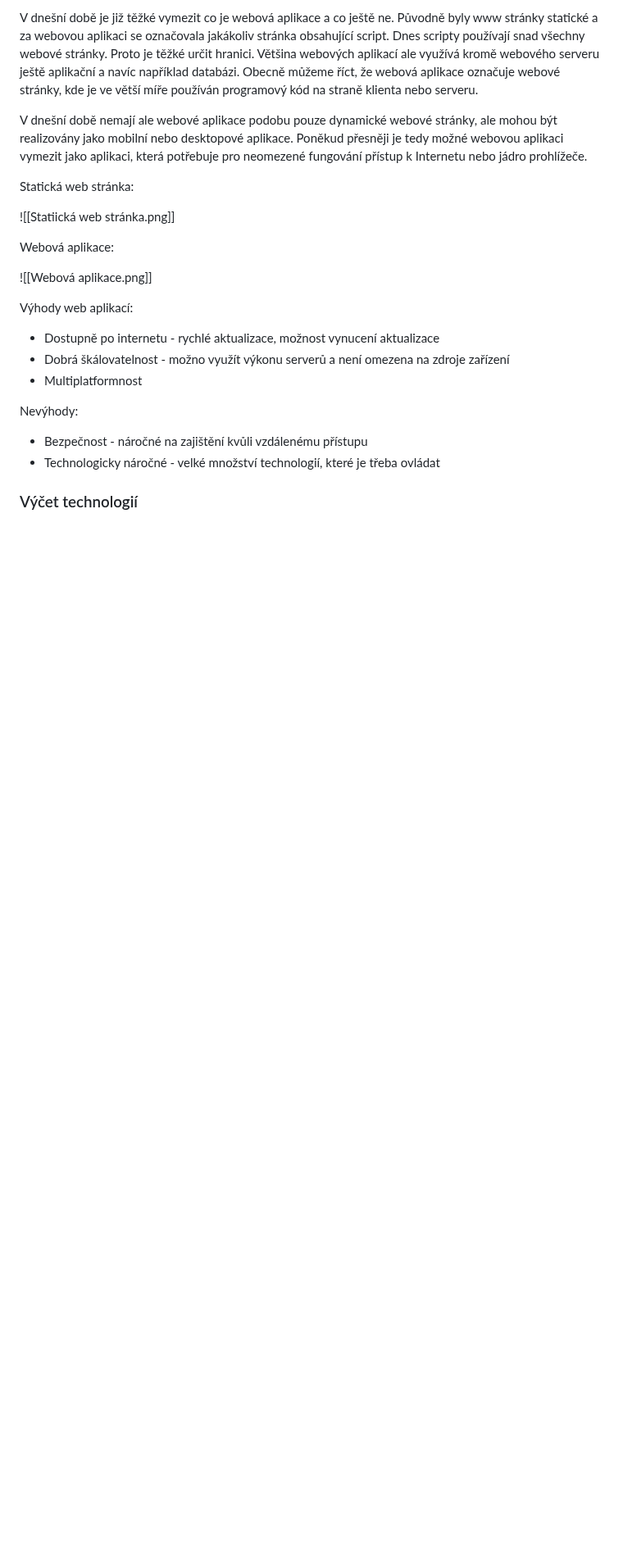
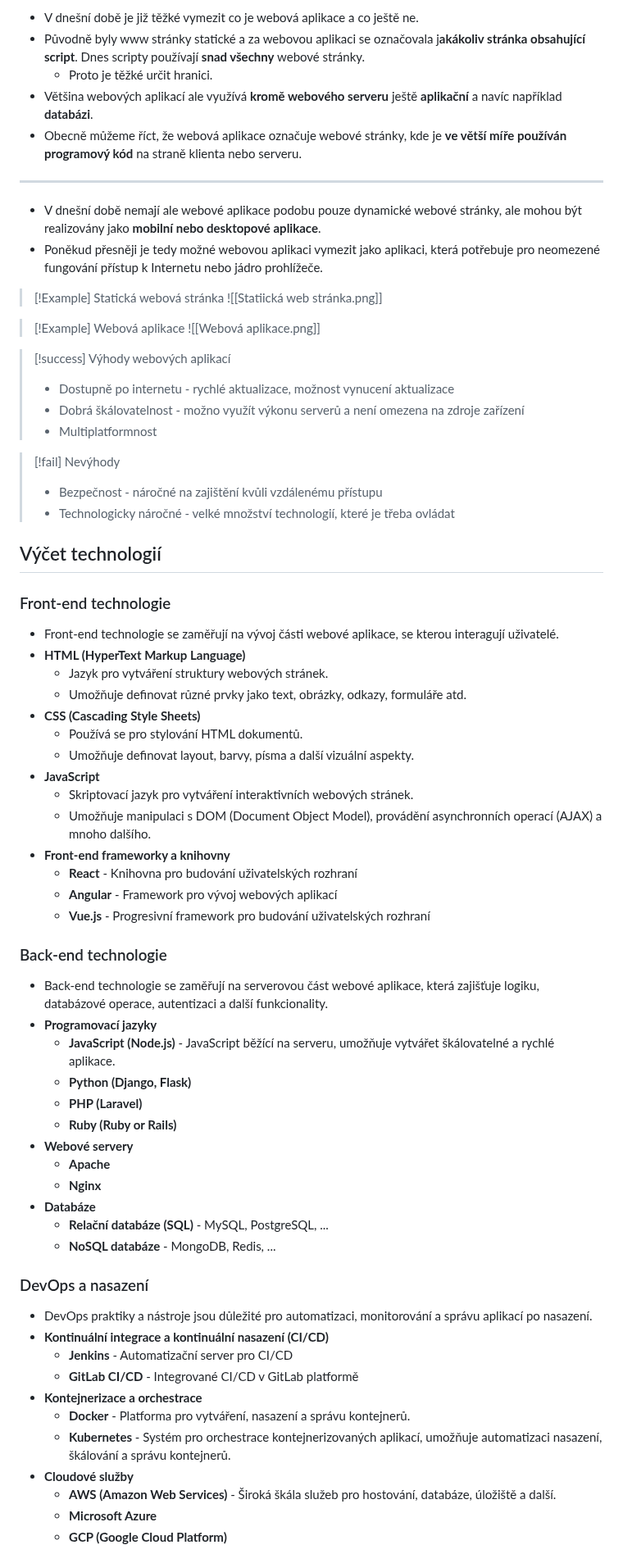
Before and after one commit to Screedy/UPOL-SZZ-Otazky, a Markdown page: Obor IT/Programovací jazyky a programování/Webové aplikace a přehled technologií používaných při jejich tvorbě.md, the part around one of its changes. Shown at 82% size. GitHub-like rendering; blank space fills up the shorter version.

Commit message:
úprava WEBA 1. otázka
Rozdělil jsem vše do odrážek,
přidal callout blocky pro příklady a výhody/nevýhody,
upravil část od chatgpt na rozdělení do kategorií a některé trošku změnil

```diff
--- a/Obor IT/Programovací jazyky a programování/Webové aplikace a přehled technologií používaných při jejich tvorbě.md
+++ b/Obor IT/Programovací jazyky a programování/Webové aplikace a přehled technologií používaných při jejich tvorbě.md
@@ -1,25 +1,71 @@
-V dnešní době je již těžké vymezit co je webová aplikace a co ještě ne. Původně byly www stránky statické a za webovou aplikaci se označovala jakákoliv stránka obsahující script. Dnes scripty používají snad všechny webové stránky. Proto je těžké určit hranici. Většina webových aplikací ale využívá kromě webového serveru ještě aplikační a navíc například databázi. Obecně můžeme říct, že webová aplikace označuje webové stránky, kde je ve větší míře používán programový kód na straně klienta nebo serveru.
+- V dnešní době je již těžké vymezit co je webová aplikace a co ještě ne.
+- Původně byly www stránky statické a za webovou aplikaci se označovala j**akákoliv stránka obsahující script**. Dnes scripty používají **snad všechny** webové stránky.
+	- Proto je těžké určit hranici.
+- Většina webových aplikací ale využívá **kromě webového serveru** ještě **aplikační** a navíc například **databázi**.
+- Obecně můžeme říct, že webová aplikace označuje webové stránky, kde je **ve větší míře používán programový kód** na straně klienta nebo serveru.
 
-V dnešní době nemají ale webové aplikace podobu pouze dynamické webové stránky, ale mohou být realizovány jako mobilní nebo desktopové aplikace. Poněkud přesněji je tedy možné webovou aplikaci vymezit jako aplikaci, která potřebuje pro neomezené fungování přístup k Internetu nebo jádro prohlížeče.
+---
 
-Statická web stránka:
+- V dnešní době nemají ale webové aplikace podobu pouze dynamické webové stránky, ale mohou být realizovány jako **mobilní nebo desktopové aplikace**.
+- Poněkud přesněji je tedy možné webovou aplikaci vymezit jako aplikaci, která potřebuje pro neomezené fungování přístup k Internetu nebo jádro prohlížeče.
 
-![[Statiická web stránka.png]]
+>[!Example] Statická webová stránka
+>![[Statiická web stránka.png]]
 
-Webová aplikace:
+>[!Example] Webová aplikace
+>![[Webová aplikace.png]]
 
-![[Webová aplikace.png]]
+>[!success] Výhody webových aplikací
+> - Dostupně po internetu - rychlé aktualizace, možnost vynucení aktualizace
+> - Dobrá škálovatelnost - možno využít výkonu serverů a není omezena na zdroje zařízení
+> - Multiplatformnost
 
-Výhody web aplikací:
+>[!fail] Nevýhody
+>- Bezpečnost - náročné na zajištění kvůli vzdálenému přístupu
+>- Technologicky náročné - velké množství technologií, které je třeba ovládat
 
- - Dostupně po internetu - rychlé aktualizace, možnost vynucení aktualizace
- - Dobrá škálovatelnost - možno využít výkonu serverů a není omezena na zdroje zařízení
- - Multiplatformnost
+## Výčet technologií
 
-Nevýhody:
+### Front-end technologie
+- Front-end technologie se zaměřují na vývoj části webové aplikace, se kterou interagují uživatelé.
+- **HTML (HyperText Markup Language)**
+	- Jazyk pro vytváření struktury webových stránek.
+	- Umožňuje definovat různé prvky jako text, obrázky, odkazy, formuláře atd.
+- **CSS (Cascading Style Sheets)**
+	- Používá se pro stylování HTML dokumentů.
+	- Umožňuje definovat layout, barvy, písma a další vizuální aspekty.
+- **JavaScript**
+	- Skriptovací jazyk pro vytváření interaktivních webových stránek.
+	- Umožňuje manipulaci s DOM (Document Object Model), provádění asynchronních operací (AJAX) a mnoho dalšího.
+- **Front-end frameworky a knihovny**
+	- **React** - Knihovna pro budování uživatelských rozhraní
+	- **Angular** - Framework pro vývoj webových aplikací
+	- **Vue.js** - Progresivní framework pro budování uživatelských rozhraní
 
-- Bezpečnost - náročné na zajištění kvůli vzdálenému přístupu
-- Technologicky náročné - velké množství technologií, které je třeba ovládat
+### Back-end technologie
+- Back-end technologie se zaměřují na serverovou část webové aplikace, která zajišťuje logiku, databázové operace, autentizaci a další funkcionality.
+- **Programovací jazyky**
+	- **JavaScript (Node.js)** - JavaScript běžící na serveru, umožňuje vytvářet škálovatelné a rychlé aplikace.
+	- **Python (Django, Flask)**
+	- **PHP (Laravel)**
+	- **Ruby (Ruby or Rails)**
+- **Webové servery**
+	- **Apache**
+	- **Nginx**
+- **Databáze**
+	- **Relační databáze (SQL)** - MySQL, PostgreSQL, ...
+	- **NoSQL databáze** - MongoDB, Redis, ...
 
-### Výčet technologií
+### DevOps a nasazení
+- DevOps praktiky a nástroje jsou důležité pro automatizaci, monitorování a správu aplikací po nasazení.
+- **Kontinuální integrace a kontinuální nasazení (CI/CD)**
+	- **Jenkins** - Automatizační server pro CI/CD
+	- **GitLab CI/CD** - Integrované CI/CD v GitLab platformě
+- **Kontejnerizace a orchestrace**
+	- **Docker** - Platforma pro vytváření, nasazení a správu kontejnerů.
+	- **Kubernetes** - Systém pro orchestrace kontejnerizovaných aplikací, umožňuje automatizaci nasazení, škálování a správu kontejnerů.
+- **Cloudové služby**
+	- **AWS (Amazon Web Services)** - Široká škála služeb pro hostování, databáze, úložiště a další.
+	- **Microsoft Azure**
+	- **GCP (Google Cloud Platform)**
 
```
Also changed, not shown: other parts of Obor IT/Programovací jazyky a programování/Webové aplikace a přehled technologií používaných při jejich tvorbě.md (+6 -26 lines).
